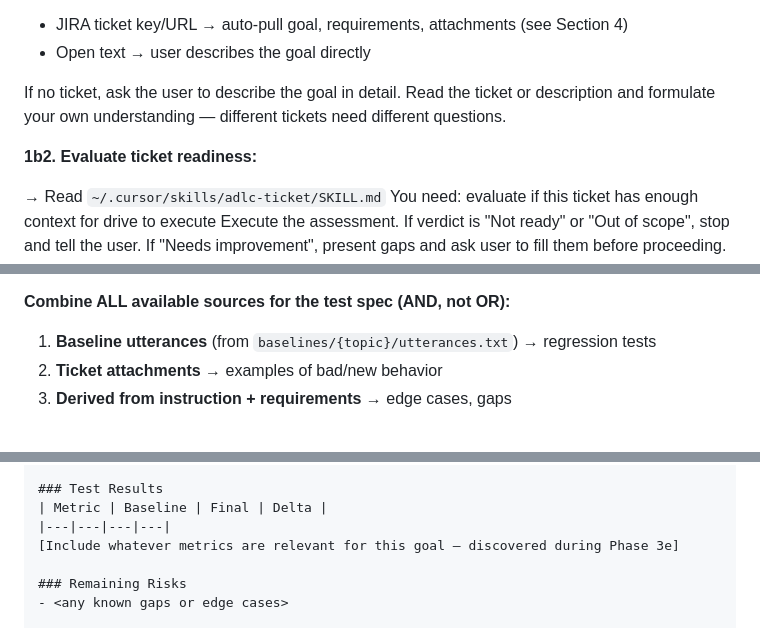
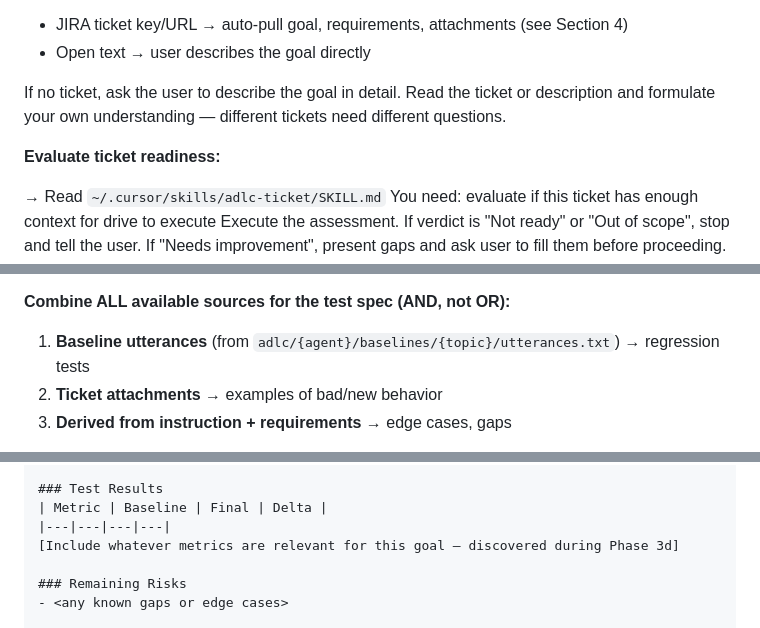
Before and after one commit to oliverbodden/agentforce-adlc-orchestrators, a Markdown page: skills/adlc-drive/SKILL.md, 3 parts joined by grey strips. Rendered like a GitHub page.

Commit message:
Fix 4 bugs in adlc-drive found during walkthrough
- Phase 3e reference → Phase 3d (3e doesn't exist)
- Phase 3d (capability spec) → Phase 3c (3d is acceptance criteria)
- Orphaned step label "1b2" → clean label
- Missing adlc/ prefix on baselines path in test spec list

Made-with: Cursor

```diff
--- a/skills/adlc-drive/SKILL.md
+++ b/skills/adlc-drive/SKILL.md
@@ -68,7 +68,7 @@ Capture what the user wants to achieve.
 
 If no ticket, ask the user to describe the goal in detail. Read the ticket or description and formulate your own understanding — different tickets need different questions.
 
-**1b2. Evaluate ticket readiness:**
+**Evaluate ticket readiness:**
 
 → Read `~/.cursor/skills/adlc-ticket/SKILL.md`
   You need: evaluate if this ticket has enough context for drive to execute
@@ -146,7 +146,7 @@ Do NOT search Downloads, project root, old ticket folders, or anywhere else for
 **Context variables check (HARD GATE):** Does this topic need session context (e.g., linked variables, account data, user identity) for testing? Ask the user — they know which topics need context vs which are self-contained. If context is needed, **STOP and ask the user what variables are required and their current values.** Do NOT proceed with testing if a topic needs context and you don't have it — results will be invalid. See playbook testing section for details.
 
 **Combine ALL available sources for the test spec (AND, not OR):**
-1. **Baseline utterances** (from `baselines/{topic}/utterances.txt`) → regression tests
+1. **Baseline utterances** (from `adlc/{agent}/baselines/{topic}/utterances.txt`) → regression tests
 2. **Ticket attachments** → examples of bad/new behavior
 3. **Derived from instruction + requirements** → edge cases, gaps
 
@@ -330,7 +330,7 @@ After acceptance criteria are met (or max iterations reached):
 ### Test Results
 | Metric | Baseline | Final | Delta |
 |---|---|---|---|
-[Include whatever metrics are relevant for this goal — discovered during Phase 3e]
+[Include whatever metrics are relevant for this goal — discovered during Phase 3d]
 
 ### Remaining Risks
 - <any known gaps or edge cases>
```
Also changed, not shown: other parts of skills/adlc-drive/SKILL.md (+1 -1 lines).
